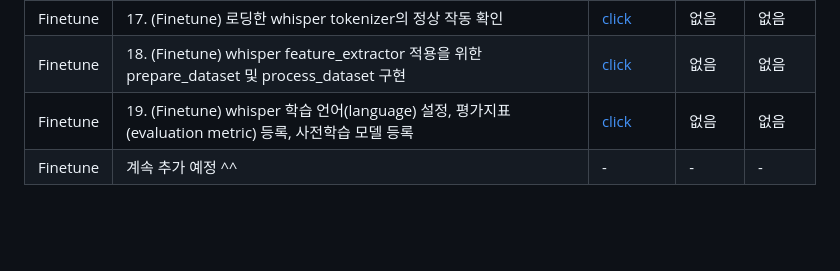
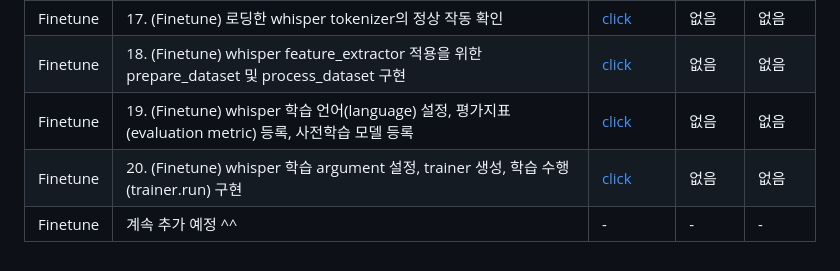
Before and after one commit to kafa46/acin_academy, a Markdown page: 202_fine_tunning/README.md, the part around the change. Drawn GitHub-style; blank space fills up the shorter version.

Commit message:
add impl trainer

```diff
--- a/202_fine_tunning/README.md
+++ b/202_fine_tunning/README.md
@@ -34,4 +34,5 @@
 |Finetune|17. (Finetune) 로딩한 whisper tokenizer의 정상 작동 확인|[click](https://youtu.be/Huj_E50U_e8)|없음|없음|
 |Finetune|18. (Finetune) whisper feature_extractor 적용을 위한 prepare_dataset 및 process_dataset 구현|[click](https://youtu.be/SGD066w8PCw)|없음|없음|
 |Finetune|19. (Finetune) whisper 학습 언어(language) 설정, 평가지표(evaluation metric) 등록, 사전학습 모델 등록|[click](https://youtu.be/oc3ls_bKjqk)|없음|없음|
+|Finetune|20. (Finetune) whisper 학습 argument 설정, trainer 생성, 학습 수행(trainer.run) 구현|[click](https://youtu.be/1CDM-fi4s3A)|없음|없음|
 |Finetune|계속 추가 예정 ^^|-|-|-|
```
